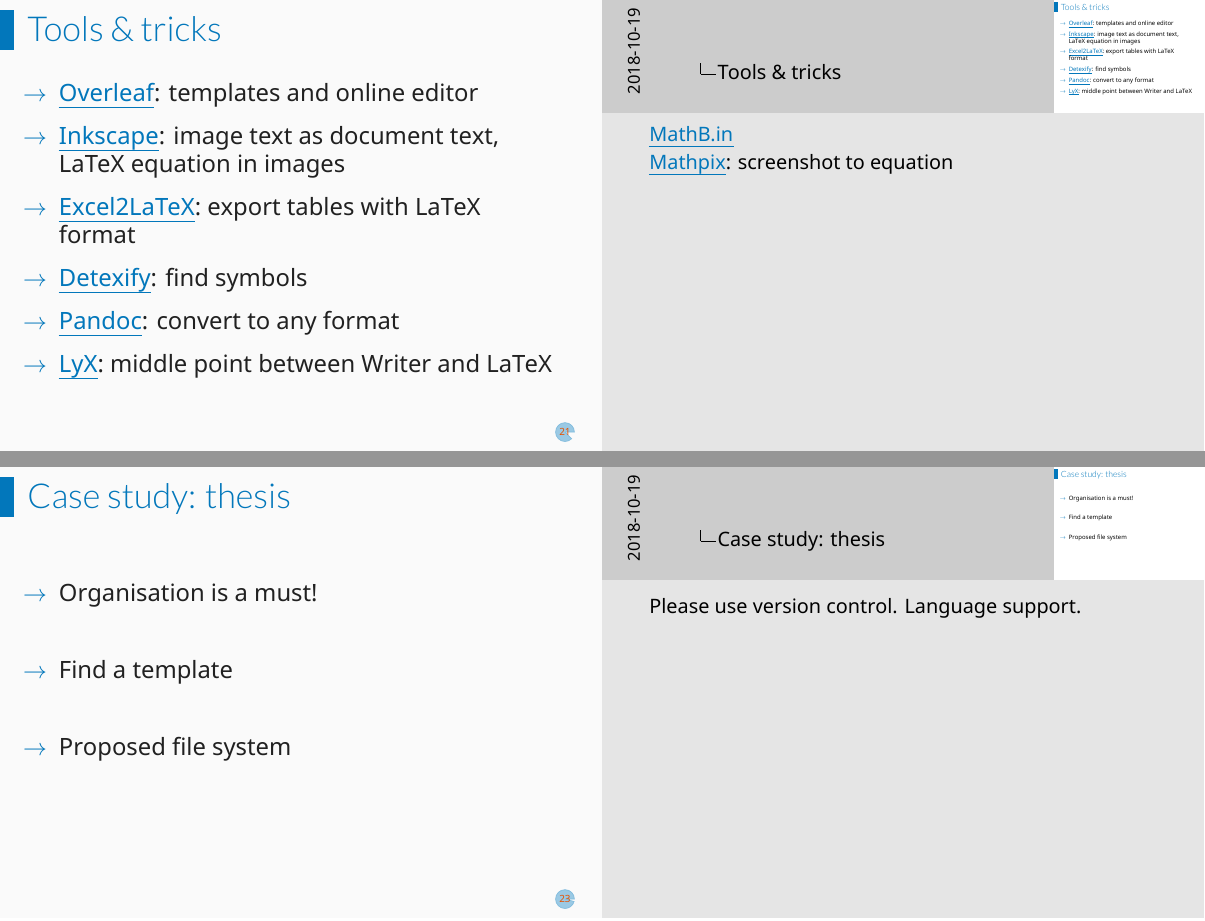
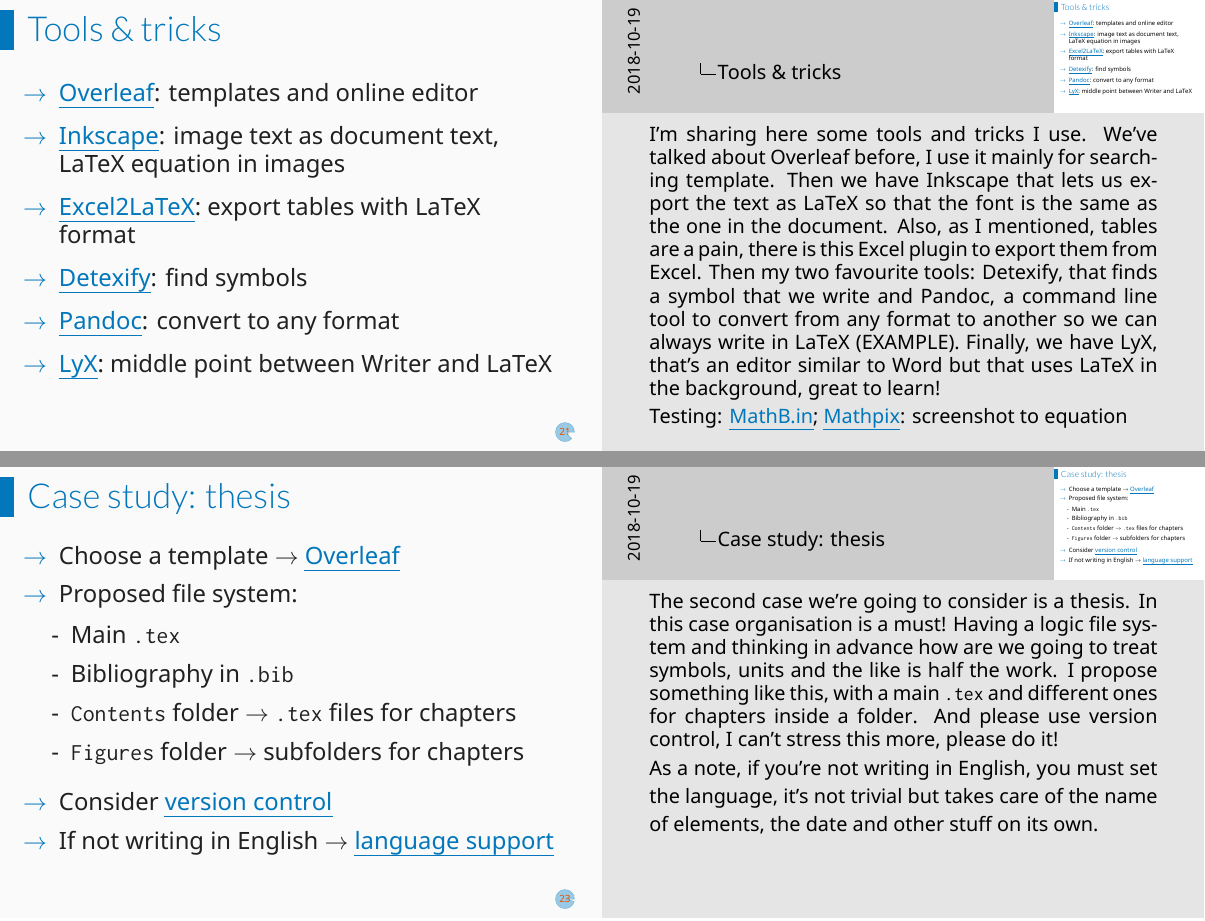
Before and after one commit to Ondiz/academicWriting, LaTeX slides (academicWriting.tex, which reads sections/content.tex): pages 21 and 23 of 25, joined at a grey line. Compiled offline with XeLaTeX.

Commit message:
Finish slides!

```diff
--- a/sections/content.tex
+++ b/sections/content.tex
@@ -357,9 +357,9 @@
   \itemR \href{https://www.lyx.org/}{LyX}: middle point between Writer and LaTeX
 \end{fullpageitemize}
 
-\note{\href{http://mathb.in}{MathB.in}
+\note{I'm sharing here some tools and tricks I use. We've talked about Overleaf before, I use it mainly for searching template. Then we have Inkscape that lets us export the text as LaTeX so that the font is the same as the one in the document. Also, as I mentioned, tables are a pain, there is this Excel plugin to export them from Excel. Then my two favourite tools: Detexify, that finds a symbol that we write and Pandoc, a command line tool to convert from any format to another so we can always write in LaTeX (EXAMPLE). Finally, we have LyX, that's an editor similar to Word but that uses LaTeX in the background, great to learn!
 
-\href{https://mathpix.com/}{Mathpix}: screenshot to equation}
+Testing: \href{http://mathb.in}{MathB.in}; \href{https://mathpix.com/}{Mathpix}: screenshot to equation}
 \end{frame}
 
 \begin{frame}{Case study: article}
@@ -374,12 +384,22 @@
 \begin{frame}{Case study: thesis}
 
  \begin{fullpageitemize}
-	\itemR Organisation is a must!
-	\itemR Find a template
-	\itemR Proposed file system
+	\itemR Choose a template $\rightarrow$ \href{https://www.overleaf.com/}{Overleaf}
+	\itemR Proposed file system:
+	\vspace{1ex}
+	\begin{fullpageitemize}
+	 \item[-] Main \texttt{.tex}
+	 \item[-] Bibliography in \texttt{.bib}
+	 \item[-] \texttt{Contents} folder $\rightarrow$ \texttt{.tex} files for chapters
+	 \item[-] \texttt{Figures} folder $\rightarrow$ subfolders for chapters
+	\end{fullpageitemize}
+	\itemR Consider \href{https://git-scm.com/book/en/v2}{version control}
+	\itemR If not writing in English $\rightarrow$ \href{https://en.wikibooks.org/wiki/LaTeX/Internationalization}{language support}
  \end{fullpageitemize}
 
- \note{Please use version control. Language support.}
+ \note{The second case we're going to consider is a thesis. In this case organisation is a must! Having a logic file system and thinking in advance how are we going to treat symbols, units and the like is half the work. I propose something like this, with a main \texttt{.tex} and different ones for chapters inside a folder. And please use version control, I can't stress this more, please do it!
+
+ As a note, if you're not writing in English, you must set the language, it's not trivial but takes care of the name of elements, the date and other stuff on its own.}
 
 \end{frame}
 
```
Also changed, not shown: sections/content.tex (22 more changed lines).
